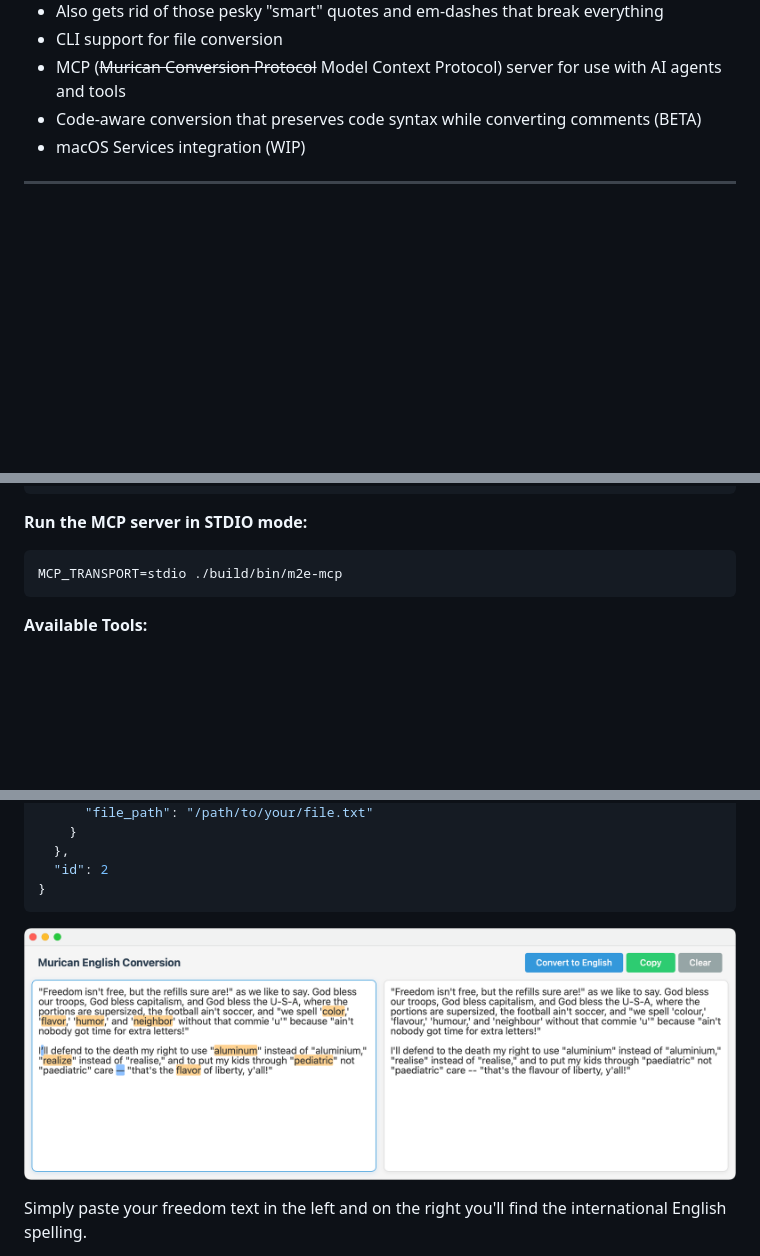
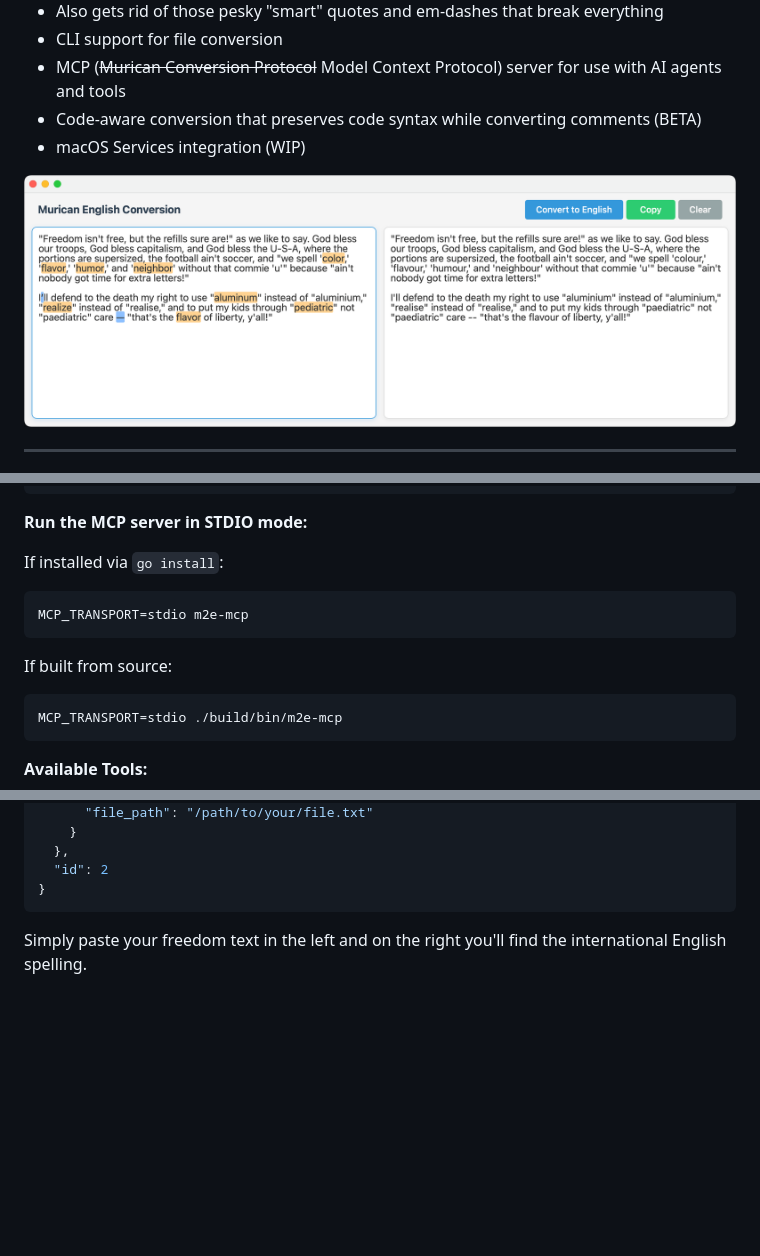
Before and after one commit to sammcj/m2e, a Markdown page: README.md, 3 parts joined by grey strips. Drawn GitHub-style; blank space fills up the shorter version.

````diff
--- a/README.md
+++ b/README.md
@@ -12,6 +12,8 @@ A lightweight application for converting text from American to International Eng
 - MCP (~~Murican Conversion Protocol~~ Model Context Protocol) server for use with AI agents and tools
 - Code-aware conversion that preserves code syntax while converting comments (BETA)
 - macOS Services integration (WIP)
+
+![smaller cars please](screenshots/app-screenshot.png)
 
 ---
 
@@ -124,6 +169,13 @@ MCP client configuration:
 ```
 
 **Run the MCP server in STDIO mode:**
+
+If installed via `go install`:
+```bash
+MCP_TRANSPORT=stdio m2e-mcp
+```
+
+If built from source:
 ```bash
 MCP_TRANSPORT=stdio ./build/bin/m2e-mcp
 ```
@@ -169,8 +221,6 @@ Convert a file:
   "id": 2
 }
 ```
-
-![smaller cars please](screenshots/app-screenshot.png)
 
 Simply paste your freedom text in the left and on the right you'll find the international English spelling.
 
````
Also changed, not shown: other parts of README.md (+46 -3 lines), build/appicon.png, 8 other files.
